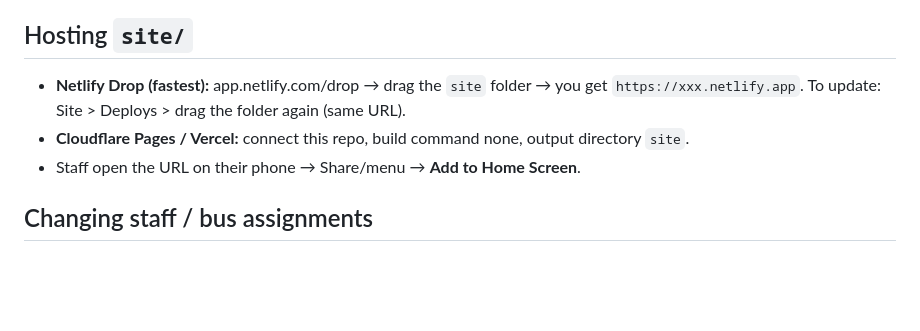
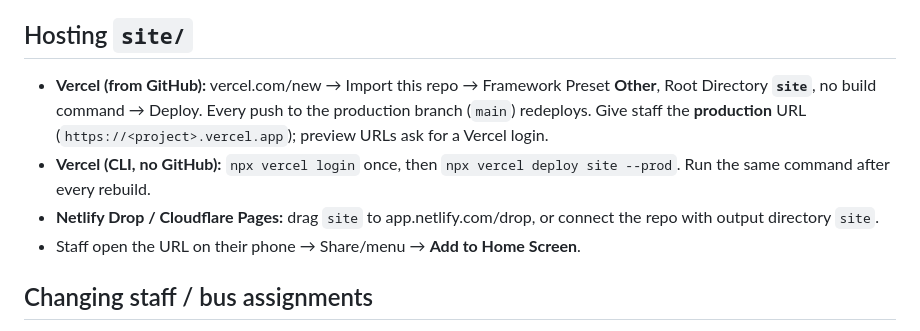
Before and after one commit to bodiwael/IEEE-DAY-Egypt-Secion-2026, a Markdown page: README.md, the part around the change. Rendered like a GitHub page; blank space fills up the shorter version.

Commit message:
README: Vercel hosting steps
Co-Authored-By: Claude Opus 5.5 <noreply@anthropic.com>
Claude-Session: https://claude.ai/code/session_0115pHhiCLwxkdeMePUxGobZ

```diff
--- a/README.md
+++ b/README.md
@@ -28,8 +28,9 @@ Roles (Staff tab): `admin` = Lead (dashboard + everything), `joker` = same as ad
 5. Before the event: `TEST_TO=''`, Manage deployments > New version. Clear test rows in `Events` and `Mail`.
 
 ## Hosting `site/`
-- **Netlify Drop (fastest):** app.netlify.com/drop → drag the `site` folder → you get `https://xxx.netlify.app`. To update: Site > Deploys > drag the folder again (same URL).
-- **Cloudflare Pages / Vercel:** connect this repo, build command none, output directory `site`.
+- **Vercel (from GitHub):** vercel.com/new → Import this repo → Framework Preset **Other**, Root Directory **`site`**, no build command → Deploy. Every push to the production branch (`main`) redeploys. Give staff the **production** URL (`https://<project>.vercel.app`); preview URLs ask for a Vercel login.
+- **Vercel (CLI, no GitHub):** `npx vercel login` once, then `npx vercel deploy site --prod`. Run the same command after every rebuild.
+- **Netlify Drop / Cloudflare Pages:** drag `site` to app.netlify.com/drop, or connect the repo with output directory `site`.
 - Staff open the URL on their phone → Share/menu → **Add to Home Screen**.
 
 ## Changing staff / bus assignments
```
